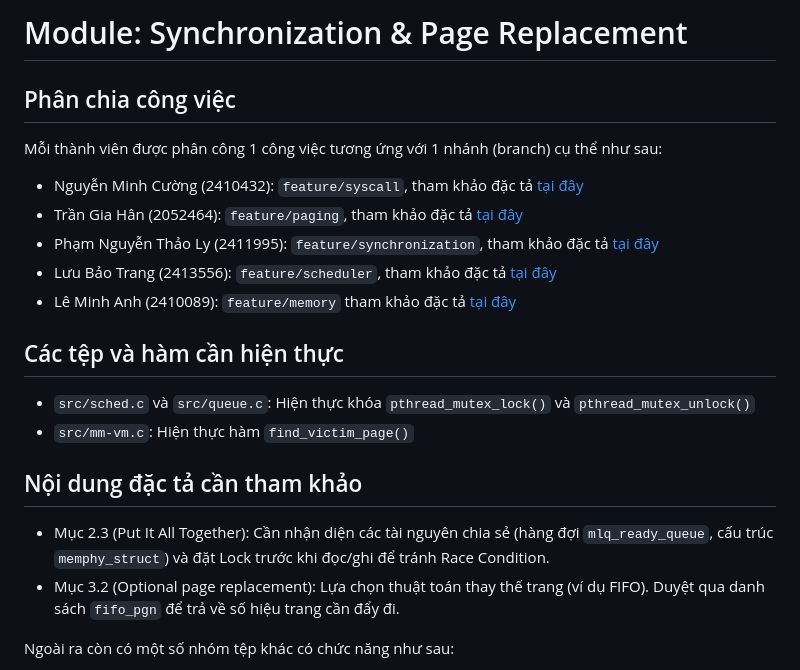
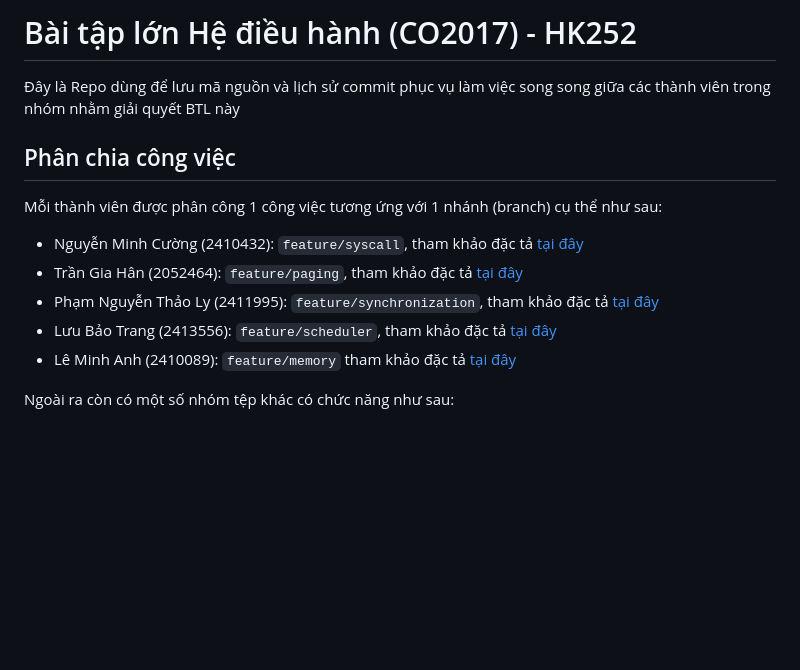
Before and after one commit to CuongEQ/HK252_CO2017_Nhom2_BTL, a Markdown page: README.md, the part around the change. Drawn GitHub-style; blank space fills up the shorter version.

Commit message:
Revise README for project title and team roles
Updated project title and description in README.md

```diff
--- a/README.md
+++ b/README.md
@@ -1,4 +1,5 @@
-# Module: Synchronization & Page Replacement
+# Bài tập lớn Hệ điều hành (CO2017) - HK252
+Đây là Repo dùng để lưu mã nguồn và lịch sử commit phục vụ làm việc song song giữa các thành viên trong nhóm nhằm giải quyết BTL này
 
 ## Phân chia công việc
 Mỗi thành viên được phân công 1 công việc tương ứng với 1 nhánh (branch) cụ thể như sau:
@@ -7,14 +8,6 @@ Mỗi thành viên được phân công 1 công việc tương ứng với 1 nh
 - Phạm Nguyễn Thảo Ly (2411995): `feature/synchronization`, tham khảo đặc tả [tại đây](docs/synchronization.md)
 - Lưu Bảo Trang (2413556): `feature/scheduler`, tham khảo đặc tả [tại đây](docs/scheduler.md)
 - Lê Minh Anh (2410089): `feature/memory` tham khảo đặc tả [tại đây](docs/memory.md)
-
-## Các tệp và hàm cần hiện thực
-* `src/sched.c` và `src/queue.c`: Hiện thực khóa `pthread_mutex_lock()` và `pthread_mutex_unlock()`
-* `src/mm-vm.c`: Hiện thực hàm `find_victim_page()`
-
-## Nội dung đặc tả cần tham khảo
-* Mục 2.3 (Put It All Together): Cần nhận diện các tài nguyên chia sẻ (hàng đợi `mlq_ready_queue`, cấu trúc `memphy_struct`) và đặt Lock trước khi đọc/ghi để tránh Race Condition.
-* Mục 3.2 (Optional page replacement): Lựa chọn thuật toán thay thế trang (ví dụ FIFO). Duyệt qua danh sách `fifo_pgn` để trả về số hiệu trang cần đẩy đi.
 
 Ngoài ra còn có một số nhóm tệp khác có chức năng như sau:
 - `docs.md`: Đặc tả của BTL này, được viết lại dưới dạng Markdown để dễ sử dụng trong các công cụ AI
```
